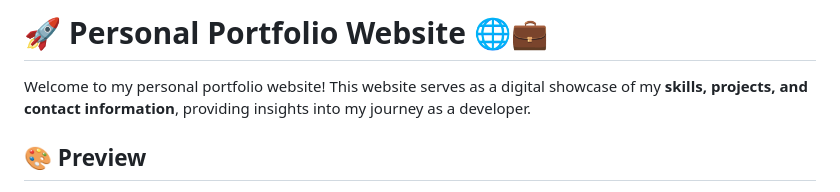
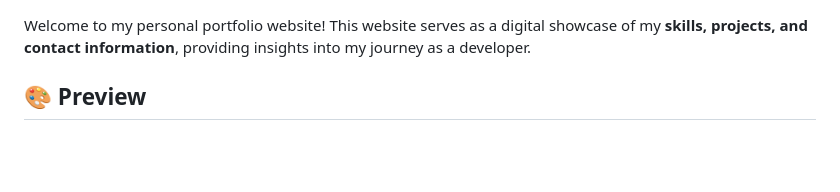
Before and after one commit to Sumanx16/Portfolio-v3, a Markdown page: README.md, the part around the change. Drawn GitHub-style; blank space fills up the shorter version.

```diff
--- a/README.md
+++ b/README.md
@@ -1,4 +1,4 @@
-# 🚀 **Personal Portfolio Website** 🌐💼
+
 
 Welcome to my personal portfolio website! This website serves as a digital showcase of my **skills, projects, and contact information**, providing insights into my journey as a developer.
 
```
